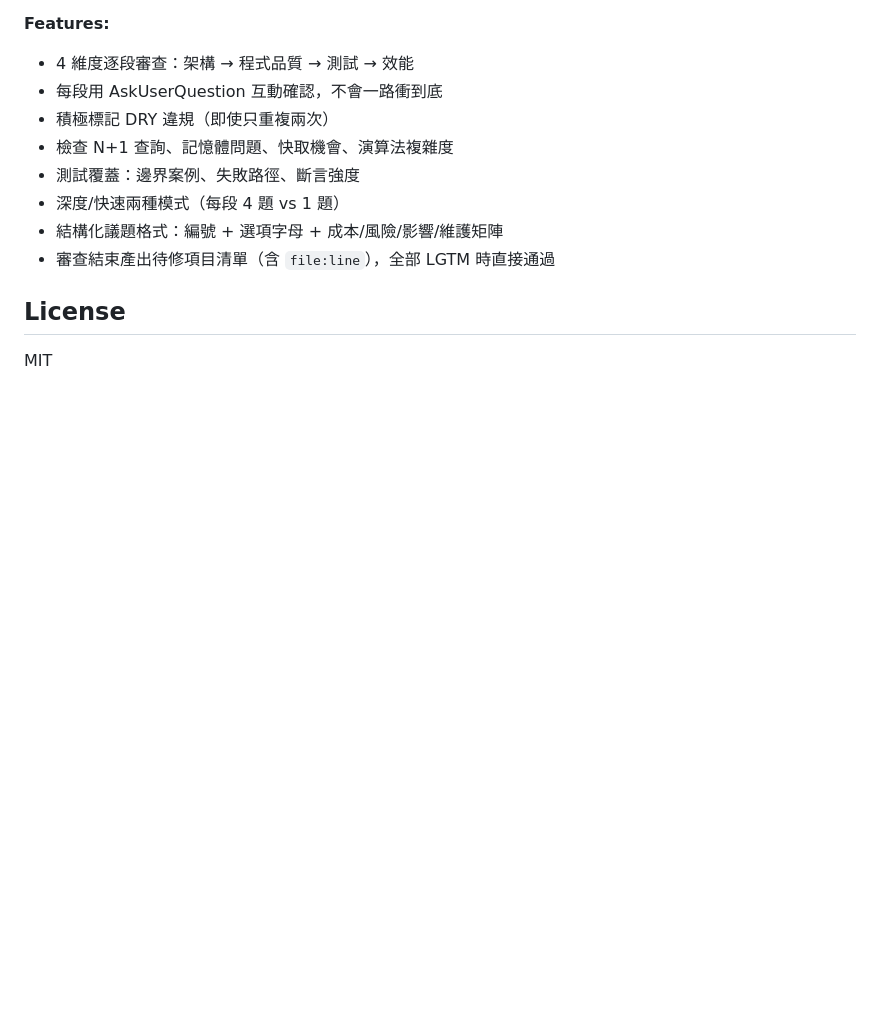
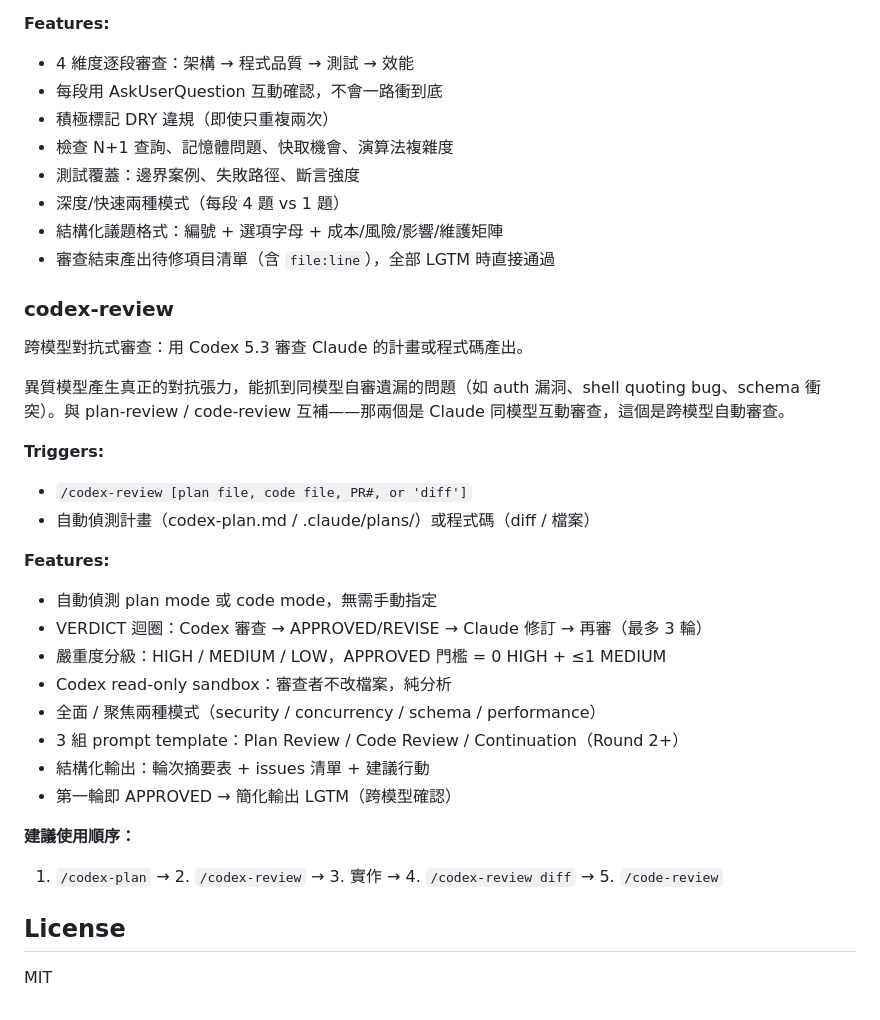
Before and after one commit to yelban/orz99-skills, a Markdown page: README.md, the part around the change. Rendered like a GitHub page; blank space fills up the shorter version.

```diff
--- a/README.md
+++ b/README.md
@@ -202,6 +202,29 @@ Claude Opus 擔任 PM 釐清需求、定位檔案，再交由 Codex 5.3（xhigh
 - 結構化議題格式：編號 + 選項字母 + 成本/風險/影響/維護矩陣
 - 審查結束產出待修項目清單（含 `file:line`），全部 LGTM 時直接通過
 
+### codex-review
+
+跨模型對抗式審查：用 Codex 5.3 審查 Claude 的計畫或程式碼產出。
+
+異質模型產生真正的對抗張力，能抓到同模型自審遺漏的問題（如 auth 漏洞、shell quoting bug、schema 衝突）。與 plan-review / code-review 互補——那兩個是 Claude 同模型互動審查，這個是跨模型自動審查。
+
+**Triggers:**
+- `/codex-review [plan file, code file, PR#, or 'diff']`
+- 自動偵測計畫（codex-plan.md / .claude/plans/）或程式碼（diff / 檔案）
+
+**Features:**
+- 自動偵測 plan mode 或 code mode，無需手動指定
+- VERDICT 迴圈：Codex 審查 → APPROVED/REVISE → Claude 修訂 → 再審（最多 3 輪）
+- 嚴重度分級：HIGH / MEDIUM / LOW，APPROVED 門檻 = 0 HIGH + ≤1 MEDIUM
+- Codex read-only sandbox：審查者不改檔案，純分析
+- 全面 / 聚焦兩種模式（security / concurrency / schema / performance）
+- 3 組 prompt template：Plan Review / Code Review / Continuation（Round 2+）
+- 結構化輸出：輪次摘要表 + issues 清單 + 建議行動
+- 第一輪即 APPROVED → 簡化輸出 LGTM（跨模型確認）
+
+**建議使用順序：**
+1. `/codex-plan` → 2. `/codex-review` → 3. 實作 → 4. `/codex-review diff` → 5. `/code-review`
+
 ## License
 
 MIT
```
Also changed, not shown: codex-review/SKILL.md (added, +186 -0 lines), codex-review/references/prompt-templates.md (added, +156 -0 lines).
